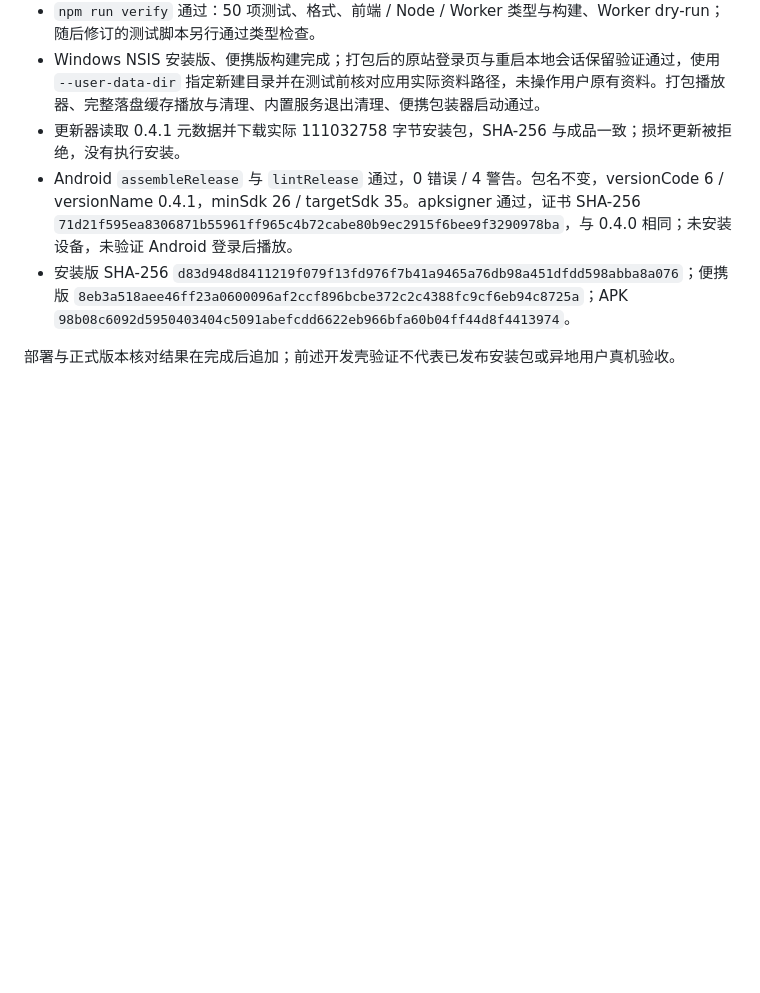
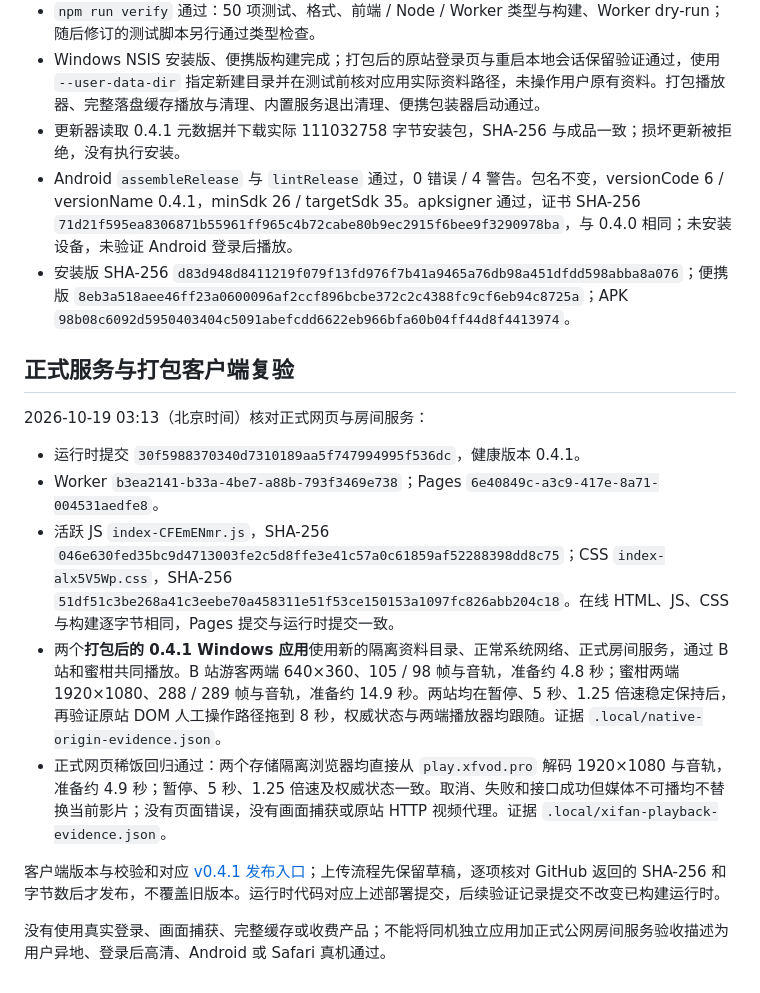
Before and after one commit to BorderArea01/VideoSreeeen, a Markdown page: docs/verification-native-sites.md, the part around the change. GitHub-like rendering; blank space fills up the shorter version.

Commit message:
docs: record packaged native playback and deployed 0.4.1 verification

```diff
--- a/docs/verification-native-sites.md
+++ b/docs/verification-native-sites.md
@@ -40,4 +40,16 @@
 - Android `assembleRelease` 与 `lintRelease` 通过，0 错误 / 4 警告。包名不变，versionCode 6 / versionName 0.4.1，minSdk 26 / targetSdk 35。apksigner 通过，证书 SHA-256 `71d21f595ea8306871b55961ff965c4b72cabe80b9ec2915f6bee9f3290978ba`，与 0.4.0 相同；未安装设备，未验证 Android 登录后播放。
 - 安装版 SHA-256 `d83d948d8411219f079f13fd976f7b41a9465a76db98a451dfdd598abba8a076`；便携版 `8eb3a518aee46ff23a0600096af2ccf896bcbe372c2c4388fc9cf6eb94c8725a`；APK `98b08c6092d5950403404c5091abefcdd6622eb966bfa60b04ff44d8f4413974`。
 
-部署与正式版本核对结果在完成后追加；前述开发壳验证不代表已发布安装包或异地用户真机验收。
+## 正式服务与打包客户端复验
+
+2026-10-19 03:13（北京时间）核对正式网页与房间服务：
+
+- 运行时提交 `30f5988370340d7310189aa5f747994995f536dc`，健康版本 0.4.1。
+- Worker `b3ea2141-b33a-4be7-a88b-793f3469e738`；Pages `6e40849c-a3c9-417e-8a71-004531aedfe8`。
+- 活跃 JS `index-CFEmENmr.js`，SHA-256 `046e630fed35bc9d4713003fe2c5d8ffe3e41c57a0c61859af52288398dd8c75`；CSS `index-alx5V5Wp.css`，SHA-256 `51df51c3be268a41c3eebe70a458311e51f53ce150153a1097fc826abb204c18`。在线 HTML、JS、CSS 与构建逐字节相同，Pages 提交与运行时提交一致。
+- 两个**打包后的 0.4.1 Windows 应用**使用新的隔离资料目录、正常系统网络、正式房间服务，通过 B 站和蜜柑共同播放。B 站游客两端 640×360、105 / 98 帧与音轨，准备约 4.8 秒；蜜柑两端 1920×1080、288 / 289 帧与音轨，准备约 14.9 秒。两站均在暂停、5 秒、1.25 倍速稳定保持后，再验证原站 DOM 人工操作路径拖到 8 秒，权威状态与两端播放器均跟随。证据 `.local/native-origin-evidence.json`。
+- 正式网页稀饭回归通过：两个存储隔离浏览器均直接从 `play.xfvod.pro` 解码 1920×1080 与音轨，准备约 4.9 秒；暂停、5 秒、1.25 倍速及权威状态一致。取消、失败和接口成功但媒体不可播均不替换当前影片；没有页面错误，没有画面捕获或原站 HTTP 视频代理。证据 `.local/xifan-playback-evidence.json`。
+
+客户端版本与校验和对应 [v0.4.1 发布入口](https://github.com/BorderArea01/VideoSreeeen/releases/tag/v0.4.1)；上传流程先保留草稿，逐项核对 GitHub 返回的 SHA-256 和字节数后才发布，不覆盖旧版本。运行时代码对应上述部署提交，后续验证记录提交不改变已构建运行时。
+
+没有使用真实登录、画面捕获、完整缓存或收费产品；不能将同机独立应用加正式公网房间服务验收描述为用户异地、登录后高清、Android 或 Safari 真机通过。
```
